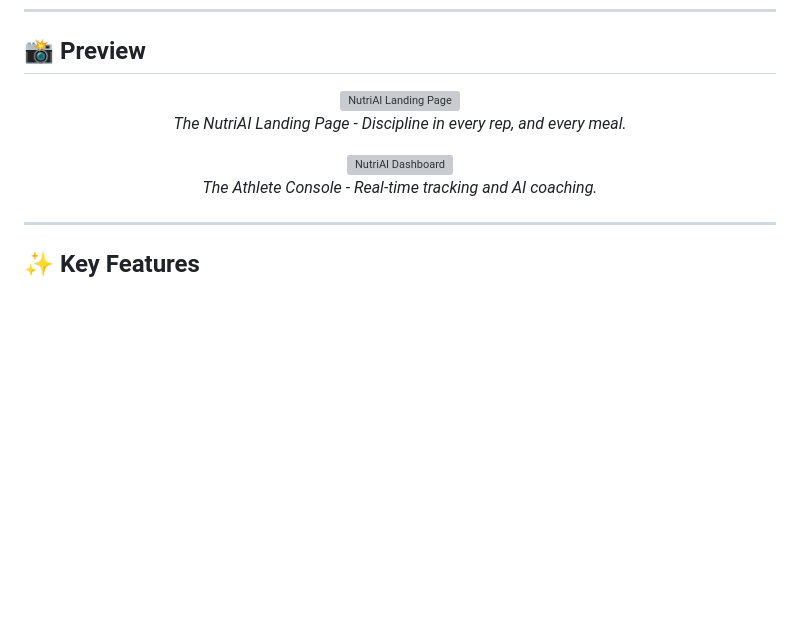
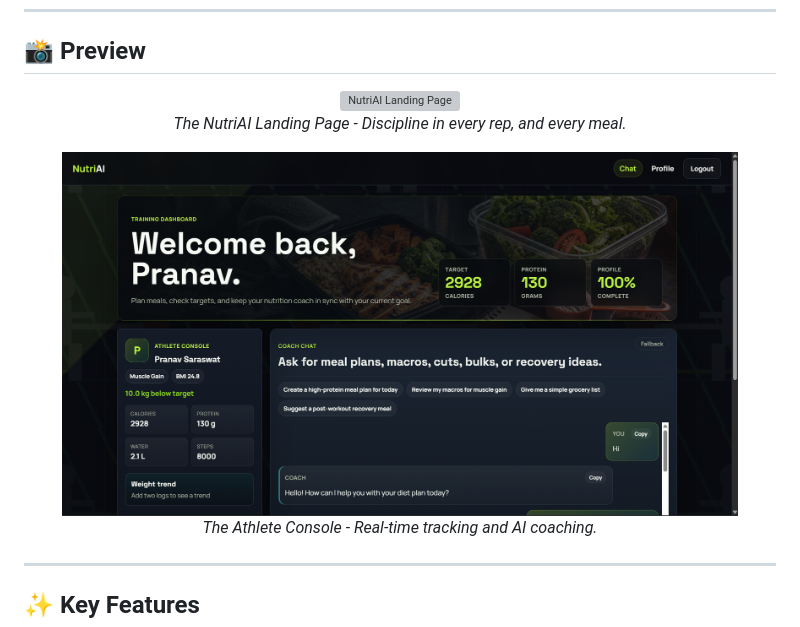
Before and after one commit to Pranav-Saraswat/NutriAI, a Markdown page: README.md, the part around one of its changes. Rendered like a GitHub page; pictures changed too: assets/MainPage.png (added); blank space fills up the shorter version; grey boxes are pictures that could not be loaded.

Commit message:
docs: update README preview images to match new LoginPage and MainPage assets

```diff
--- a/README.md
+++ b/README.md
@@ -19,7 +19,7 @@
 </p>
 
 <p align="center">
-  <img src="./assets/dashboard.png" alt="NutriAI Dashboard" width="90%" />
+  <img src="./assets/MainPage.png" alt="NutriAI Dashboard" width="90%" />
   <br>
   <i>The Athlete Console - Real-time tracking and AI coaching.</i>
 </p>
```
Also changed, not shown: other parts of README.md (+1 -1 lines), 1 other file.
